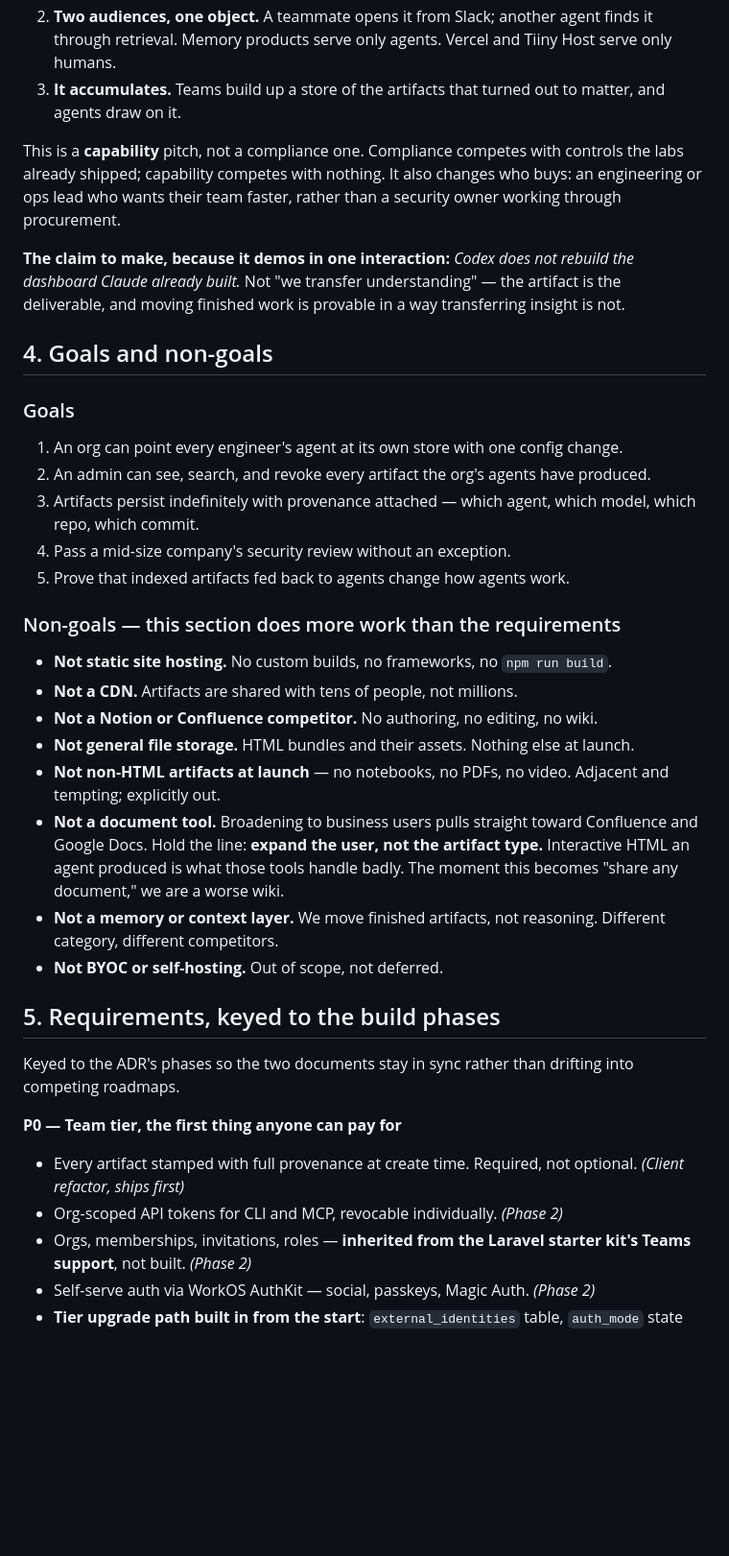
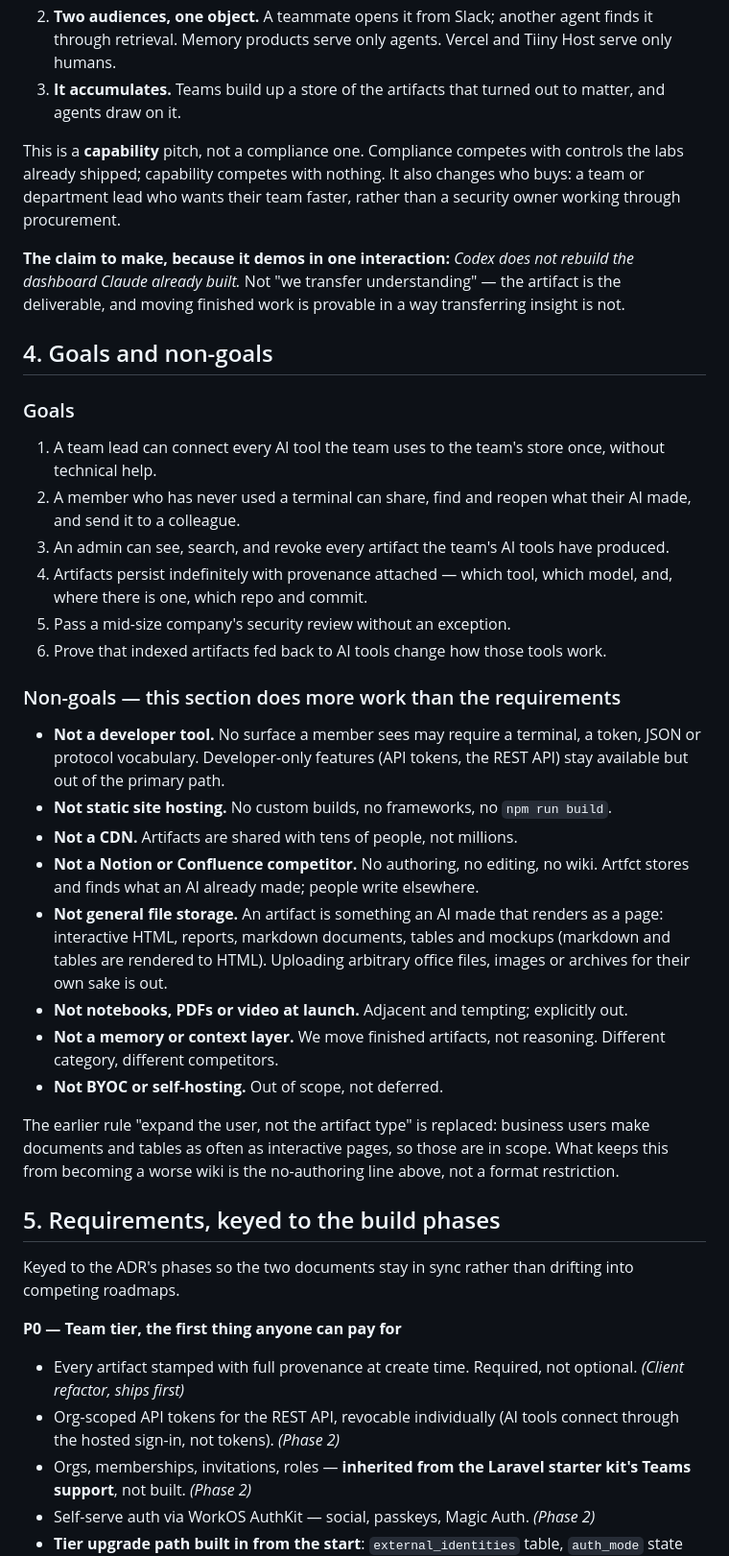
Before and after one commit to rubybear-lgtm/artfct, a Markdown page: docs/prd.md, the part around one of its changes. Shown at 96% size. Rendered like a GitHub page; blank space fills up the shorter version.

```diff
--- a/docs/prd.md
+++ b/docs/prd.md
@@ -54,28 +54,31 @@ Three properties, and the combination is what nobody else has:
 2. **Two audiences, one object.** A teammate opens it from Slack; another agent finds it through retrieval. Memory products serve only agents. Vercel and Tiiny Host serve only humans.
 3. **It accumulates.** Teams build up a store of the artifacts that turned out to matter, and agents draw on it.
 
-This is a **capability** pitch, not a compliance one. Compliance competes with controls the labs already shipped; capability competes with nothing. It also changes who buys: an engineering or ops lead who wants their team faster, rather than a security owner working through procurement.
+This is a **capability** pitch, not a compliance one. Compliance competes with controls the labs already shipped; capability competes with nothing. It also changes who buys: a team or department lead who wants their team faster, rather than a security owner working through procurement.
 
 **The claim to make, because it demos in one interaction:** *Codex does not rebuild the dashboard Claude already built.* Not "we transfer understanding" — the artifact is the deliverable, and moving finished work is provable in a way transferring insight is not.
 
 ## 4. Goals and non-goals
 
 ### Goals
-1. An org can point every engineer's agent at its own store with one config change.
-2. An admin can see, search, and revoke every artifact the org's agents have produced.
-3. Artifacts persist indefinitely with provenance attached — which agent, which model, which repo, which commit.
-4. Pass a mid-size company's security review without an exception.
-5. Prove that indexed artifacts fed back to agents change how agents work.
+1. A team lead can connect every AI tool the team uses to the team's store once, without technical help.
+2. A member who has never used a terminal can share, find and reopen what their AI made, and send it to a colleague.
+3. An admin can see, search, and revoke every artifact the team's AI tools have produced.
+4. Artifacts persist indefinitely with provenance attached — which tool, which model, and, where there is one, which repo and commit.
+5. Pass a mid-size company's security review without an exception.
+6. Prove that indexed artifacts fed back to AI tools change how those tools work.
 
 ### Non-goals — this section does more work than the requirements
+- **Not a developer tool.** No surface a member sees may require a terminal, a token, JSON or protocol vocabulary. Developer-only features (API tokens, the REST API) stay available but out of the primary path.
 - **Not static site hosting.** No custom builds, no frameworks, no `npm run build`.
 - **Not a CDN.** Artifacts are shared with tens of people, not millions.
-- **Not a Notion or Confluence competitor.** No authoring, no editing, no wiki.
-- **Not general file storage.** HTML bundles and their assets. Nothing else at launch.
-- **Not non-HTML artifacts at launch** — no notebooks, no PDFs, no video. Adjacent and tempting; explicitly out.
-- **Not a document tool.** Broadening to business users pulls straight toward Confluence and Google Docs. Hold the line: **expand the user, not the artifact type.** Interactive HTML an agent produced is what those tools handle badly. The moment this becomes "share any document," we are a worse wiki.
+- **Not a Notion or Confluence competitor.** No authoring, no editing, no wiki. Artfct stores and finds what an AI already made; people write elsewhere.
+- **Not general file storage.** An artifact is something an AI made that renders as a page: interactive HTML, reports, markdown documents, tables and mockups (markdown and tables are rendered to HTML). Uploading arbitrary office files, images or archives for their own sake is out.
+- **Not notebooks, PDFs or video at launch.** Adjacent and tempting; explicitly out.
 - **Not a memory or context layer.** We move finished artifacts, not reasoning. Different category, different competitors.
 - **Not BYOC or self-hosting.** Out of scope, not deferred.
+
+The earlier rule "expand the user, not the artifact type" is replaced: business users make documents and tables as often as interactive pages, so those are in scope. What keeps this from becoming a worse wiki is the no-authoring line above, not a format restriction.
 
 ## 5. Requirements, keyed to the build phases
 
@@ -83,7 +86,7 @@ Keyed to the ADR's phases so the two documents stay in sync rather than drifting
 
 **P0 — Team tier, the first thing anyone can pay for**
 - Every artifact stamped with full provenance at create time. Required, not optional. *(Client refactor, ships first)*
-- Org-scoped API tokens for CLI and MCP, revocable individually. *(Phase 2)*
+- Org-scoped API tokens for the REST API, revocable individually (AI tools connect through the hosted sign-in, not tokens). *(Phase 2)*
 - Orgs, memberships, invitations, roles — **inherited from the Laravel starter kit's Teams support**, not built. *(Phase 2)*
 - Self-serve auth via WorkOS AuthKit — social, passkeys, Magic Auth. *(Phase 2)*
 - **Tier upgrade path built in from the start**: `external_identities` table, `auth_mode` state machine (`authkit` → `dual` → `polis`), domain verification before SAML enforcement, and a tested downgrade. *(Phase 2)*
```
Also changed, not shown: other parts of docs/prd.md (+19 -18 lines).
